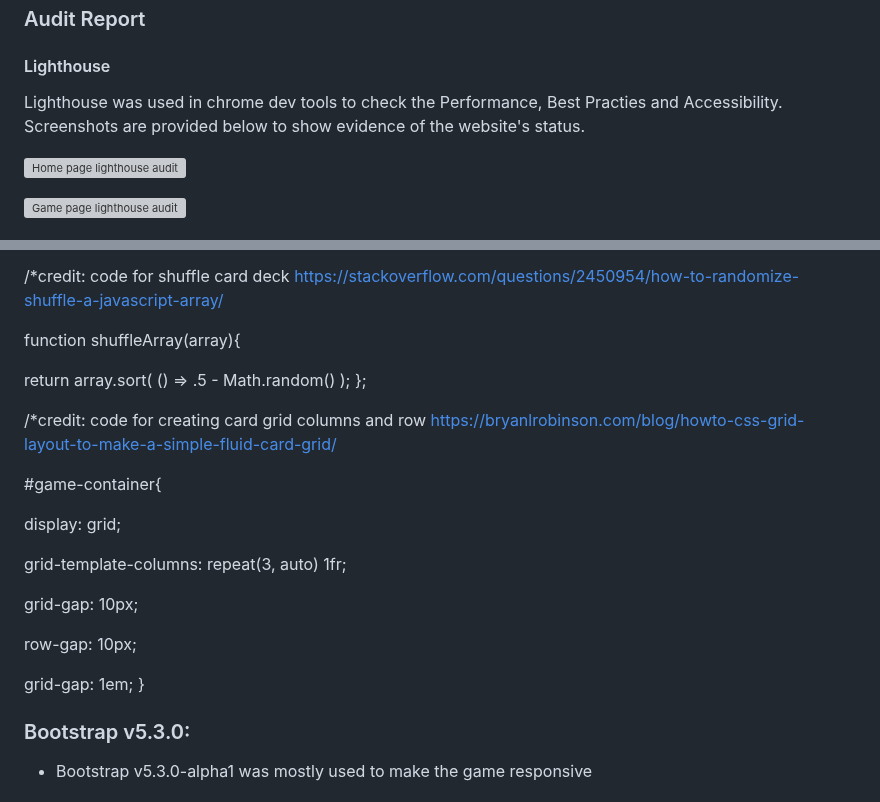
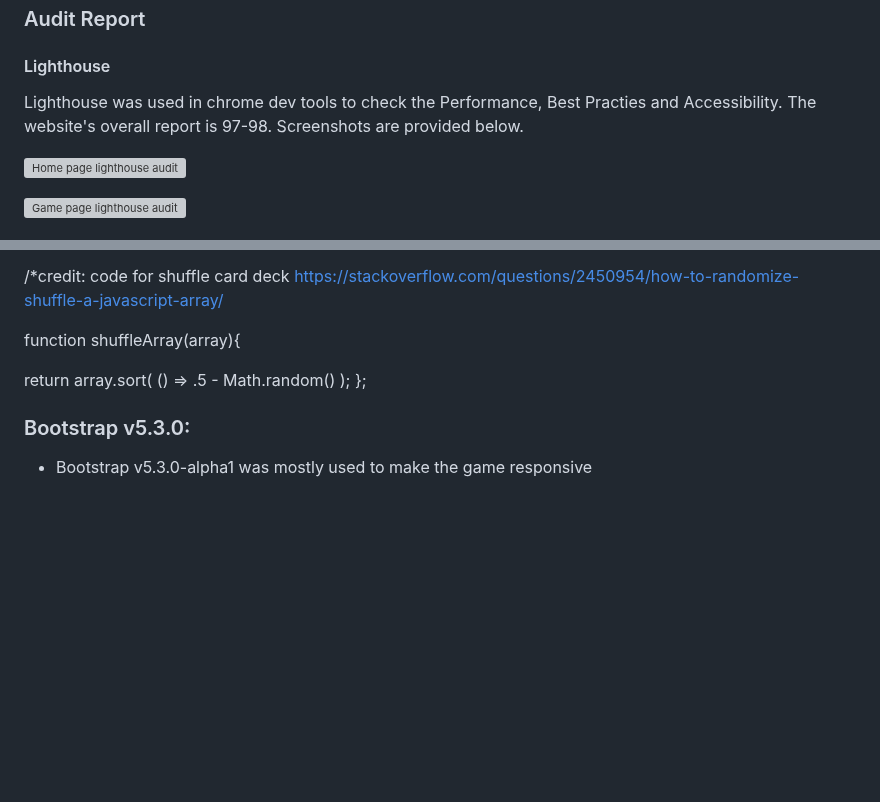
Before and after one commit to A-Gr33n/Milestone-Project-2-, a Markdown page: README.md, 2 parts joined by grey strips. GitHub-like rendering; blank space fills up the shorter version; grey boxes are pictures that could not be loaded.

```diff
--- a/README.md
+++ b/README.md
@@ -115,7 +123,7 @@ As a site owner this should be a website that anyone can enjoy and return to.
  ### Audit Report
  #### Lighthouse
 
- Lighthouse was used in chrome dev tools to check the Performance, Best Practies and Accessibility. Screenshots are provided below to show evidence of the website's status.
+ Lighthouse was used in chrome dev tools to check the Performance, Best Practies and Accessibility. The website's overall report is 97-98. Screenshots are provided below.
 
 ![Home page lighthouse audit ](https://github.com/A-Gr33n/Milestone-Project-2-/assets/120597058/eda29d83-bf7b-4812-866e-f7fea7f9999e)
 
@@ -218,15 +226,6 @@ To deploy this page to GitHub Pages from its GitHub repository, the following st
   <p>return array.sort( () => .5 - Math.random() );
 };
 
-/*credit: code for creating card grid columns and row https://bryanlrobinson.com/blog/howto-css-grid-layout-to-make-a-simple-fluid-card-grid/
-   <p> #game-container{
-   <p>  display: grid;
-   <p> grid-template-columns: repeat(3, auto) 1fr;
-   <p>grid-gap: 10px;
-   <p> row-gap: 10px;
-   <p> grid-gap: 1em;
-    }
-
  ### Bootstrap v5.3.0:
 
    * Bootstrap v5.3.0-alpha1 was mostly used to make the game responsive
```
Also changed, not shown: other parts of README.md (+18 -10 lines).
